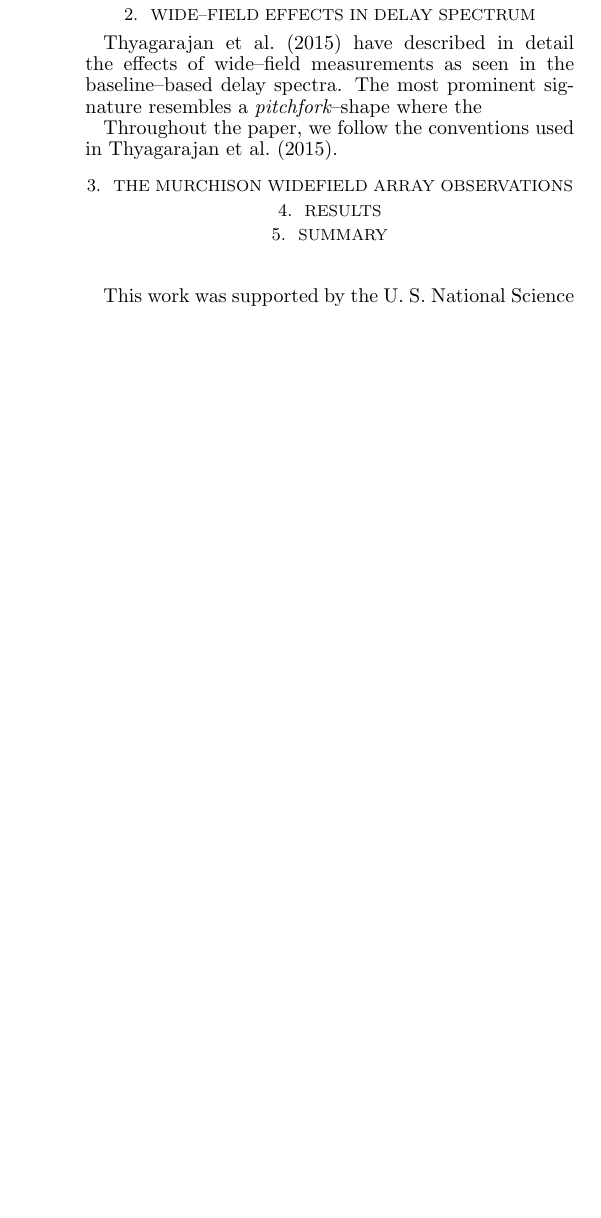
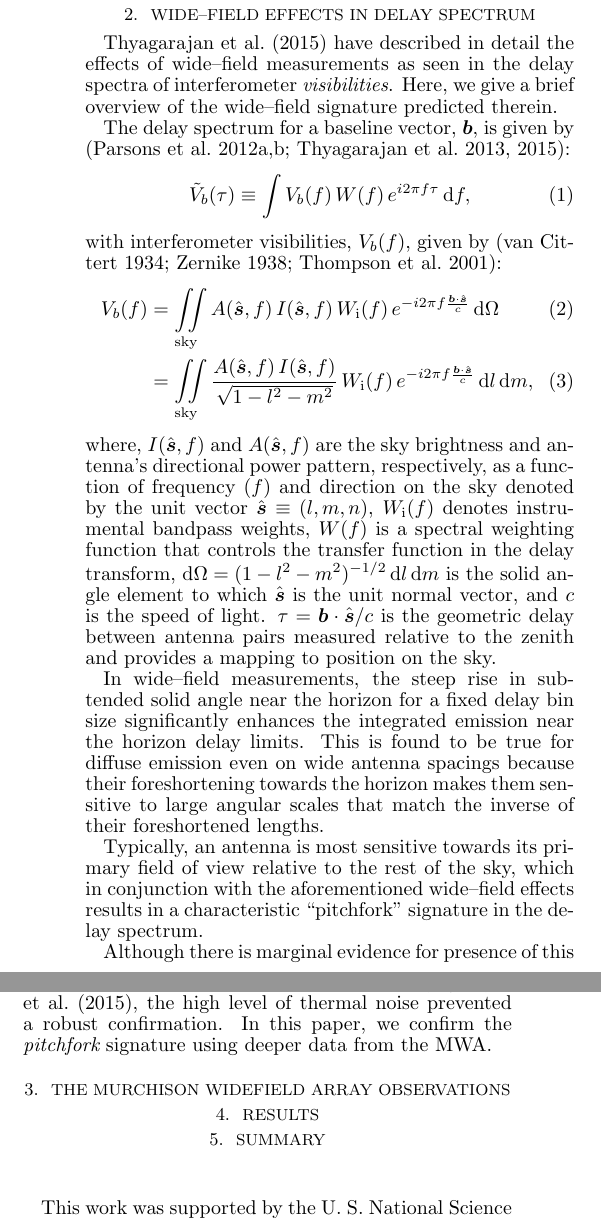
Before and after one commit to nithyanandan/pitchfork, a LaTeX document (ms.tex): part of one column of page 2 of 2 before the commit and two parts of the columns of page 2 of 2 after it, the two joined at a grey line, cut so that both start at the same text, the shorter picture padded with empty space. Compiled offline with LaTeX, dvips and Ghostscript.

Commit message:
Add preliminary section on pitchfork overview
From d17d6b2:
============

In ms.tex,

(*) Add preliminary section 2 "Wide-field effects in delay spectrum"

```diff
--- a/ms.tex
+++ b/ms.tex
@@ -219,9 +219,24 @@ Foreground emission is currently the primary limitation to detection of redshift
 
 \section{Wide--Field Effects in Delay Spectrum}\label{sec:wide-field}
 
-\citet{thy15} have described in detail the effects of wide--field measurements as seen in the baseline--based delay spectra. The most prominent signature resembles a {\it pitchfork}--shape where the
+\citet{thy15} have described in detail the effects of wide--field measurements as seen in the delay spectra of interferometer {\it visibilities}. Here, we give a brief overview of the wide--field signature predicted therein.
 
-Throughout the paper, we follow the conventions used in \citet{thy15}.
+The delay spectrum for a baseline vector, $\boldsymbol{b}$, is given by \citep{par12a,par12b,thy13,thy15}:
+\begin{align}
+  \tilde{V}_b(\tau) &\equiv \int V_b(f)\,W(f)\,e^{i2\pi f\tau}\,\dif f,
+\end{align}
+with interferometer visibilities, $V_b(f)$, given by \citep{van34,zer38,tho01}:
+\begin{align}
+  V_b(f) &= \iint\limits_\textrm{sky} A(\hat{\boldsymbol{s}},f)\,I(\hat{\boldsymbol{s}},f)\,W_\textrm{i}(f)\,e^{-i2\pi f\frac{\boldsymbol{b}\cdot\hat{\boldsymbol{s}}}{c}}\,\dif\Omega \\
+         &= \iint\limits_\textrm{sky} \frac{A(\hat{\boldsymbol{s}},f)\,I(\hat{\boldsymbol{s}},f)}{\sqrt{1-l^2-m^2}}\,W_\textrm{i}(f)\,e^{-i2\pi f\frac{\boldsymbol{b}\cdot\hat{\boldsymbol{s}}}{c}}\,\dif l\,\dif m,
+\end{align}
+where, $I(\hat{\boldsymbol{s}},f)$ and $A(\hat{\boldsymbol{s}},f)$ are the sky brightness and antenna's directional power pattern, respectively, as a function of frequency ($f$) and direction on the sky denoted by the unit vector $\hat{\boldsymbol{s}}\equiv (l,m,n)$, $W_\textrm{i}(f)$ denotes instrumental bandpass weights, $W(f)$ is a spectral weighting function that controls the transfer function in the delay transform, $\dif\Omega=(1-l^2-m^2)^{-1/2}\,\dif l\,\dif m$ is the solid angle element to which $\hat{\boldsymbol{s}}$ is the unit normal vector, and $c$ is the speed of light. $\tau=\boldsymbol{b}\cdot\hat{\boldsymbol{s}}/c$ is the geometric delay between antenna pairs measured relative to the zenith and provides a mapping to position on the sky.
+
+In wide--field measurements, the steep rise in subtended solid angle near the horizon for a fixed delay bin size significantly enhances the integrated emission near the horizon delay limits. This is found to be true for diffuse emission even on wide antenna spacings because their foreshortening towards the horizon makes them sensitive to large angular scales that match the inverse of their foreshortened lengths.
+
+Typically, an antenna is most sensitive towards its primary field of view relative to the rest of the sky, which in conjunction with the aforementioned wide--field effects results in a characteristic ``pitchfork'' signature in the delay spectrum.
+
+Although there is marginal evidence for presence of this feature in the {\it zenith} snapshot presented in \citet{thy15}, the high level of thermal noise prevented a robust confirmation. In this paper, we confirm the {\it pitchfork} signature using deeper data from the MWA.
 
 \section{The Murchison Widefield Array Observations}\label{sec:MWA}
 
```
Also changed, not shown: changelot.txt (+7 -0 lines), ms.pdf, ms.ps.
